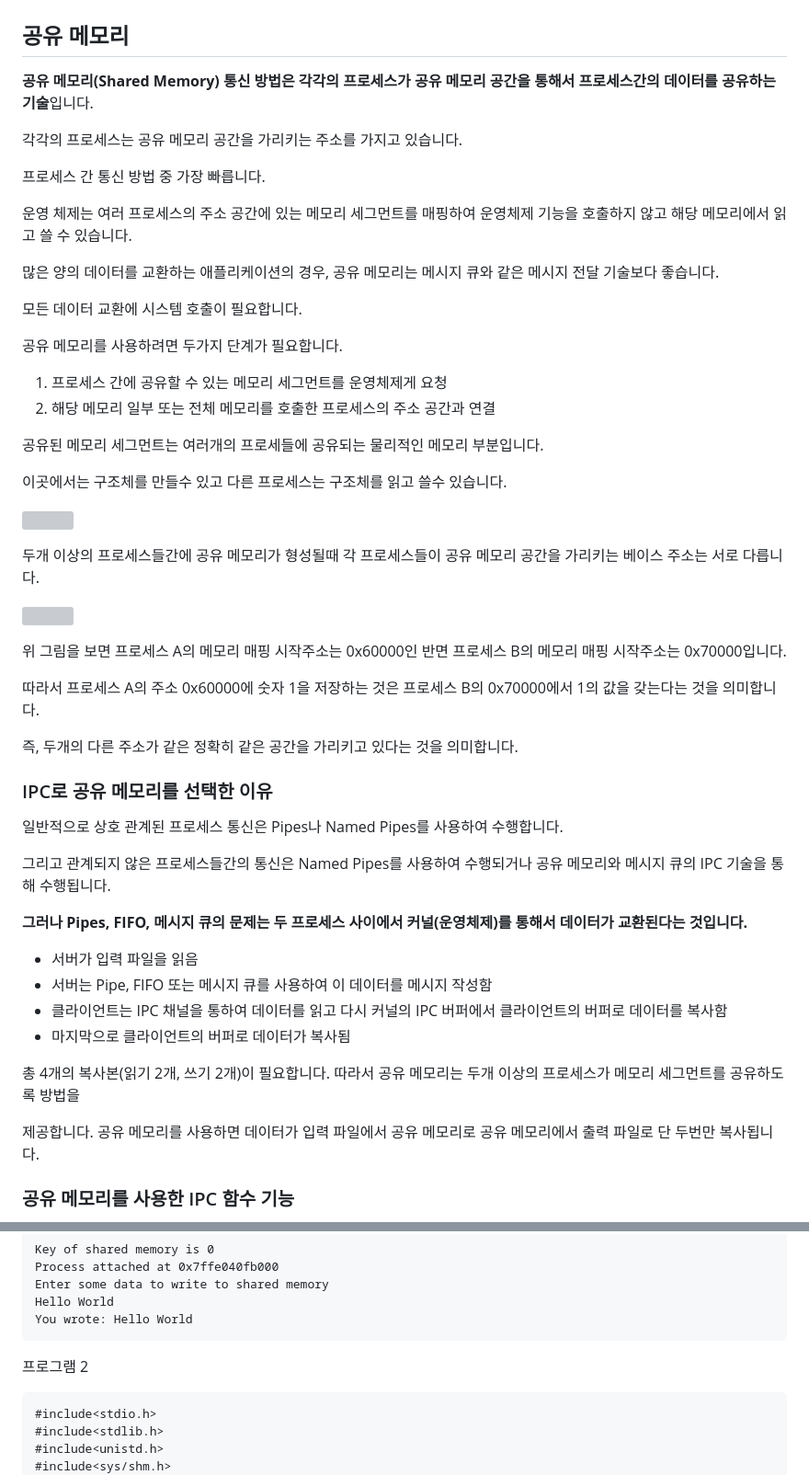
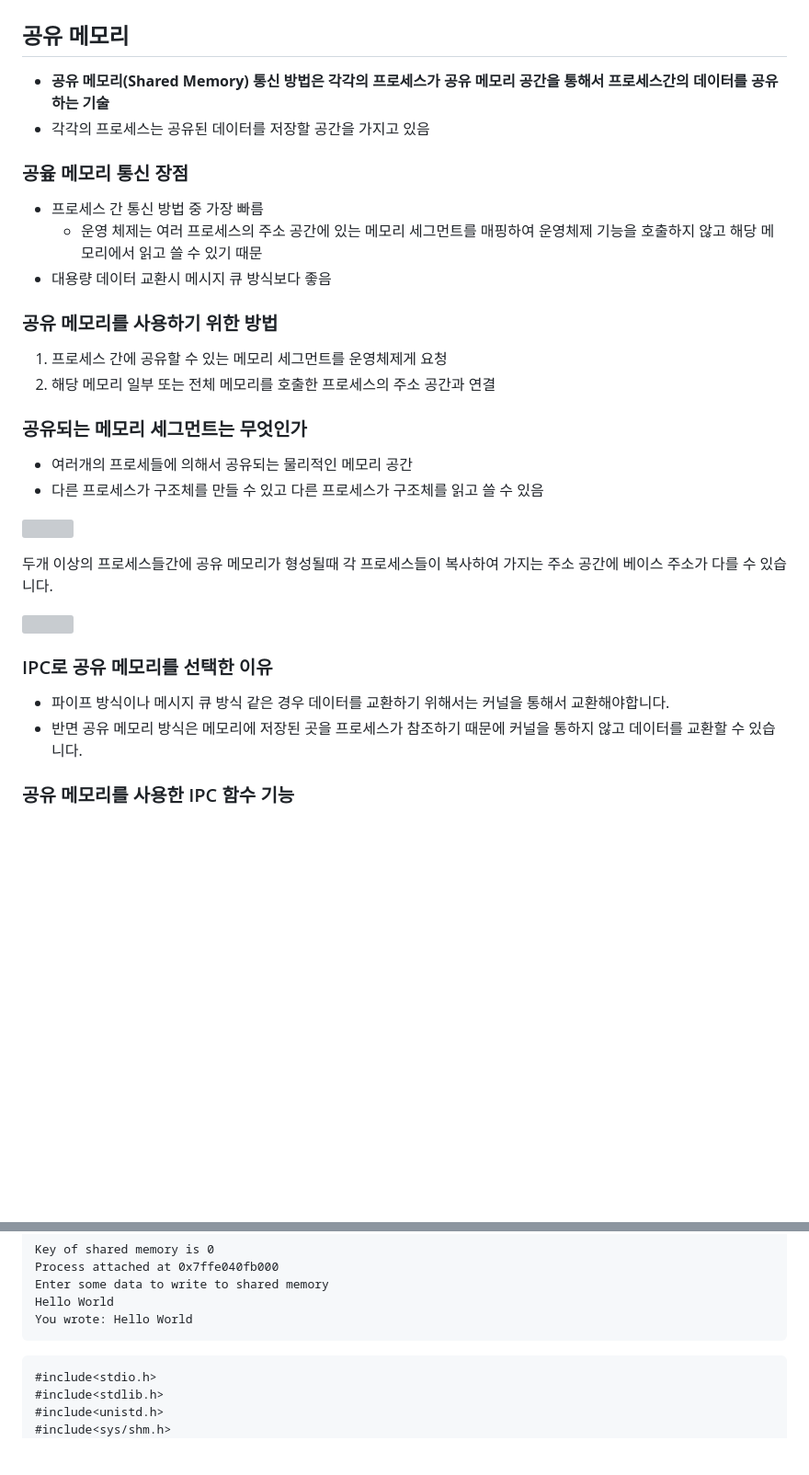
Before and after one commit to yonghwankim-dev/TIL, a Markdown page: OS/프로세스 통신/README.md, 2 parts joined by grey strips. Shown at 92% size. Rendered like a GitHub page; blank space fills up the shorter version; grey boxes are pictures that could not be loaded.

Commit message:
docs: 공유 메모리

````diff
--- a/OS/프로세스 통신/README.md
+++ b/OS/프로세스 통신/README.md
@@ -19,53 +19,31 @@ IPC(Interprocess Communication)는 프로세스들간의 데이터를 보내거
 
 # 프로세스 통신 방법
 ## 공유 메모리
-**공유 메모리(Shared Memory) 통신 방법은 각각의 프로세스가 공유 메모리 공간을 통해서 프로세스간의 데이터를 공유하는 기술**입니다.
+- **공유 메모리(Shared Memory) 통신 방법은 각각의 프로세스가 공유 메모리 공간을 통해서 프로세스간의 데이터를 공유하는 기술**
+- 각각의 프로세스는 공유된 데이터를 저장할 공간을 가지고 있음
 
-각각의 프로세스는 공유 메모리 공간을 가리키는 주소를 가지고 있습니다.
+### 공윺 메모리 통신 장점
+- 프로세스 간 통신 방법 중 가장 빠름
+  - 운영 체제는 여러 프로세스의 주소 공간에 있는 메모리 세그먼트를 매핑하여 운영체제 기능을 호출하지 않고 해당 메모리에서 읽고 쓸 수 있기 때문
+- 대용량 데이터 교환시 메시지 큐 방식보다 좋음
 
-프로세스 간 통신 방법 중 가장 빠릅니다.
-
-운영 체제는 여러 프로세스의 주소 공간에 있는 메모리 세그먼트를 매핑하여 운영체제 기능을 호출하지 않고 해당 메모리에서 읽고 쓸 수 있습니다.
-
-많은 양의 데이터를 교환하는 애플리케이션의 경우, 공유 메모리는 메시지 큐와 같은 메시지 전달 기술보다 좋습니다.
-
-모든 데이터 교환에 시스템 호출이 필요합니다.
-
-공유 메모리를 사용하려면 두가지 단계가 필요합니다.
+### 공유 메모리를 사용하기 위한 방법
 1. 프로세스 간에 공유할 수 있는 메모리 세그먼트를 운영체제게 요청
 2. 해당 메모리 일부 또는 전체 메모리를 호출한 프로세스의 주소 공간과 연결
 
-공유된 메모리 세그먼트는 여러개의 프로세들에 공유되는 물리적인 메모리 부분입니다.
-
-이곳에서는 구조체를 만들수 있고 다른 프로세스는 구조체를 읽고 쓸수 있습니다.
+### 공유되는 메모리 세그먼트는 무엇인가
+- 여러개의 프로세들에 의해서 공유되는 물리적인 메모리 공간
+- 다른 프로세스가 구조체를 만들 수 있고 다른 프로세스가 구조체를 읽고 쓸 수 있음
 
 ![](images/img_1.png)
 
-두개 이상의 프로세스들간에 공유 메모리가 형성될때 각 프로세스들이 공유 메모리 공간을 가리키는 베이스 주소는 서로 다릅니다.
+두개 이상의 프로세스들간에 공유 메모리가 형성될때 각 프로세스들이 복사하여 가지는 주소 공간에 베이스 주소가 다를 수 있습니다.
 
 ![](images/img_2.png)
 
-위 그림을 보면 프로세스 A의 메모리 매핑 시작주소는 0x60000인 반면 프로세스 B의 메모리 매핑 시작주소는 0x70000입니다.
-
-따라서 프로세스 A의 주소 0x60000에 숫자 1을 저장하는 것은 프로세스 B의 0x70000에서 1의 값을 갖는다는 것을 의미합니다.
-
-즉, 두개의 다른 주소가 같은 정확히 같은 공간을 가리키고 있다는 것을 의미합니다.
-
 ### IPC로 공유 메모리를 선택한 이유
-
-일반적으로 상호 관계된 프로세스 통신은 Pipes나 Named Pipes를 사용하여 수행합니다.
-
-그리고 관계되지 않은 프로세스들간의 통신은 Named Pipes를 사용하여 수행되거나 공유 메모리와 메시지 큐의 IPC 기술을 통해 수행됩니다.
-
-**그러나 Pipes, FIFO, 메시지 큐의 문제는 두 프로세스 사이에서 커널(운영체제)를 통해서 데이터가 교환된다는 것입니다.**
-- 서버가 입력 파일을 읽음
-- 서버는 Pipe, FIFO 또는 메시지 큐를 사용하여 이 데이터를 메시지 작성함
-- 클라이언트는 IPC 채널을 통하여 데이터를 읽고 다시 커널의 IPC 버퍼에서 클라이언트의 버퍼로 데이터를 복사함
-- 마지막으로 클라이언트의 버퍼로 데이터가 복사됨
-
-총 4개의 복사본(읽기 2개, 쓰기 2개)이 필요합니다. 따라서 공유 메모리는 두개 이상의 프로세스가 메모리 세그먼트를 공유하도록 방법을
-
-제공합니다. 공유 메모리를 사용하면 데이터가 입력 파일에서 공유 메모리로 공유 메모리에서 출력 파일로 단 두번만 복사됩니다.
+- 파이프 방식이나 메시지 큐 방식 같은 경우 데이터를 교환하기 위해서는 커널을 통해서 교환해야합니다.
+- 반면 공유 메모리 방식은 메모리에 저장된 곳을 프로세스가 참조하기 때문에 커널을 통하지 않고 데이터를 교환할 수 있습니다.
 
 ### 공유 메모리를 사용한 IPC 함수 기능
 - shmget : 공유 메모리 세그먼트 생성
@@ -141,7 +136,7 @@ Hello World
 You wrote: Hello World
 ```
 
-프로그램 2
+
 ```
 #include<stdio.h>
 #include<stdlib.h>
````
Also changed, not shown: other parts of OS/프로세스 통신/README.md (+25 -8 lines).
